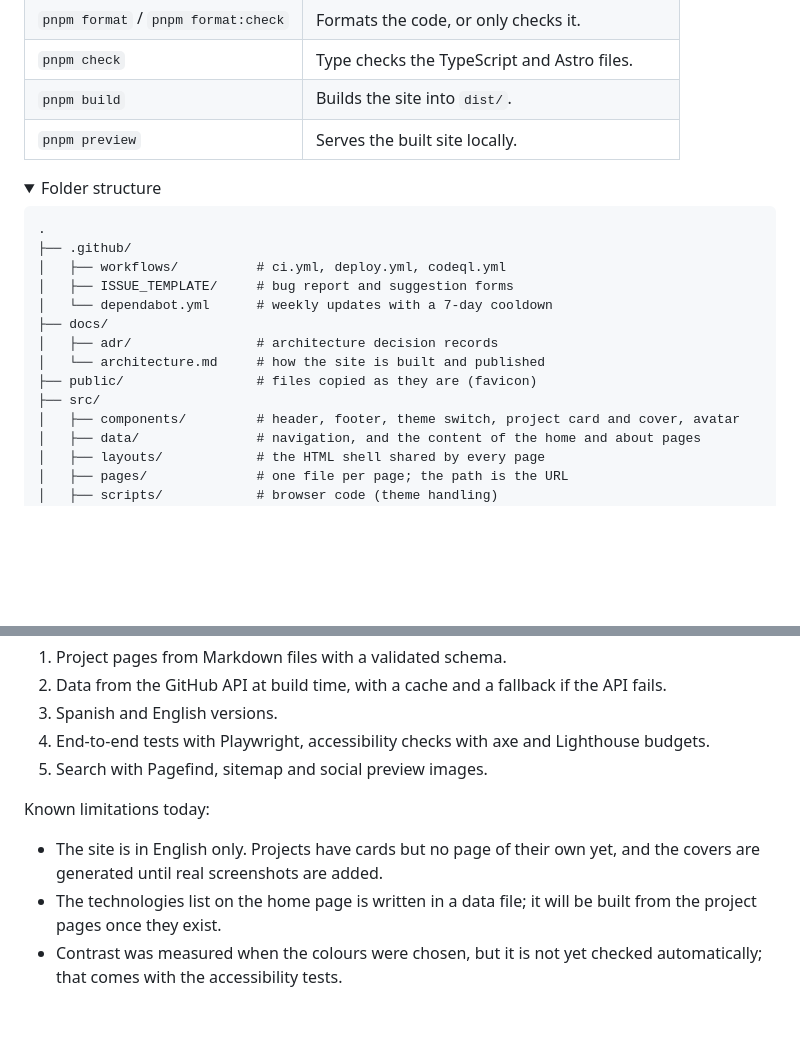
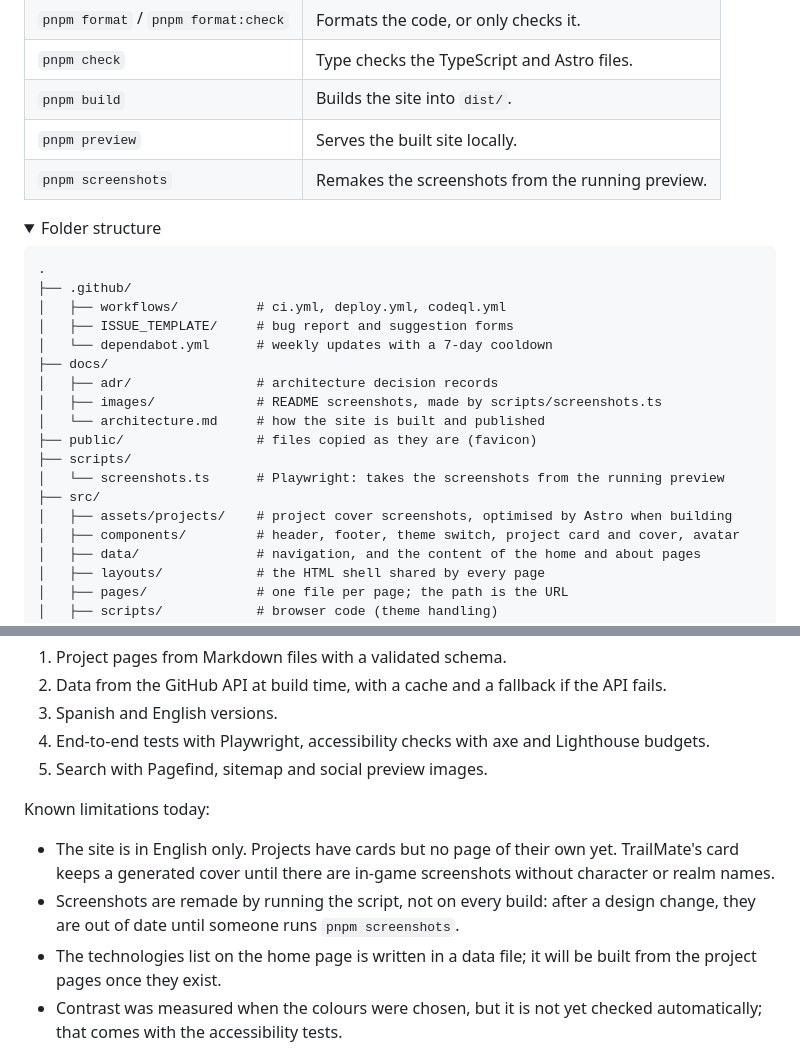
Before and after one commit to zxxdev/zxxdev.github.io, a Markdown page: README.md, 2 parts joined by grey strips. Rendered like a GitHub page; folded sections open; blank space fills up the shorter version.

```diff
--- a/README.md
+++ b/README.md
@@ -120,6 +132,7 @@ Requirements: Node.js 26 and pnpm 12 (the exact version is pinned in `package.js
 | `pnpm check`                        | Type checks the TypeScript and Astro files.        |
 | `pnpm build`                        | Builds the site into `dist/`.                      |
 | `pnpm preview`                      | Serves the built site locally.                     |
+| `pnpm screenshots`                  | Remakes the screenshots from the running preview.  |
 
 <details>
 <summary>Folder structure</summary>
@@ -132,9 +145,13 @@ Requirements: Node.js 26 and pnpm 12 (the exact version is pinned in `package.js
 │   └── dependabot.yml      # weekly updates with a 7-day cooldown
 ├── docs/
 │   ├── adr/                # architecture decision records
+│   ├── images/             # README screenshots, made by scripts/screenshots.ts
 │   └── architecture.md     # how the site is built and published
 ├── public/                 # files copied as they are (favicon)
+├── scripts/
+│   └── screenshots.ts      # Playwright: takes the screenshots from the running preview
 ├── src/
+│   ├── assets/projects/    # project cover screenshots, optimised by Astro when building
 │   ├── components/         # header, footer, theme switch, project card and cover, avatar
 │   ├── data/               # navigation, and the content of the home and about pages
 │   ├── layouts/            # the HTML shell shared by every page
@@ -193,8 +210,10 @@ pages. Planned, in order:
 
 Known limitations today:
 
-- The site is in English only. Projects have cards but no page of their own yet, and the covers are
-  generated until real screenshots are added.
+- The site is in English only. Projects have cards but no page of their own yet. TrailMate's card
+  keeps a generated cover until there are in-game screenshots without character or realm names.
+- Screenshots are remade by running the script, not on every build: after a design change, they
+  are out of date until someone runs `pnpm screenshots`.
 - The technologies list on the home page is written in a data file; it will be built from the
   project pages once they exist.
 - Contrast was measured when the colours were chosen, but it is not yet checked automatically; that
```
Also changed, not shown: other parts of README.md (+17 -5 lines), docs/images/home-dark.png (added), docs/images/home-light.png (added), docs/images/home-mobile.png (added), src/assets/projects/zxxdev-github-io.png (added), 6 other files.
